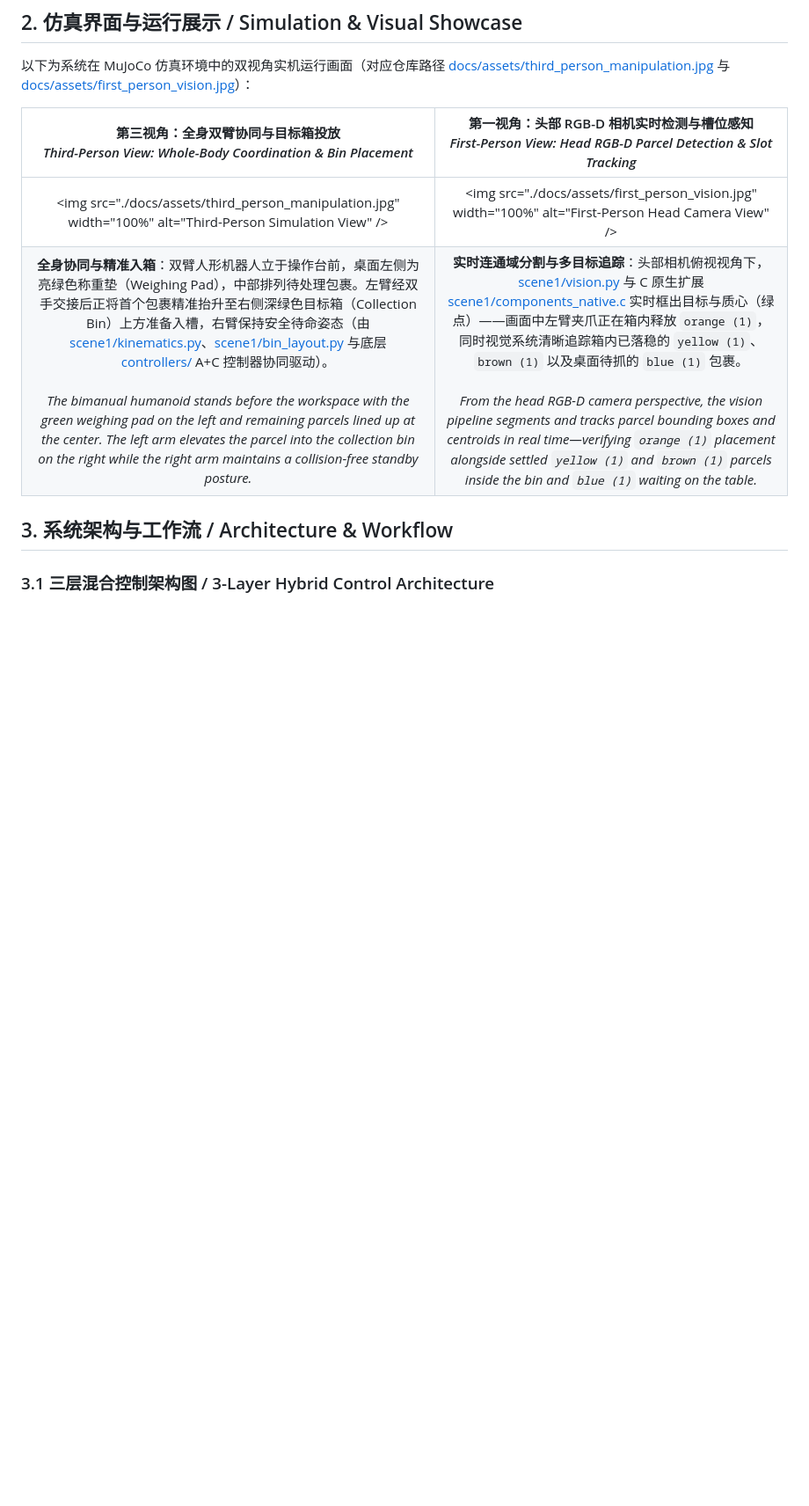
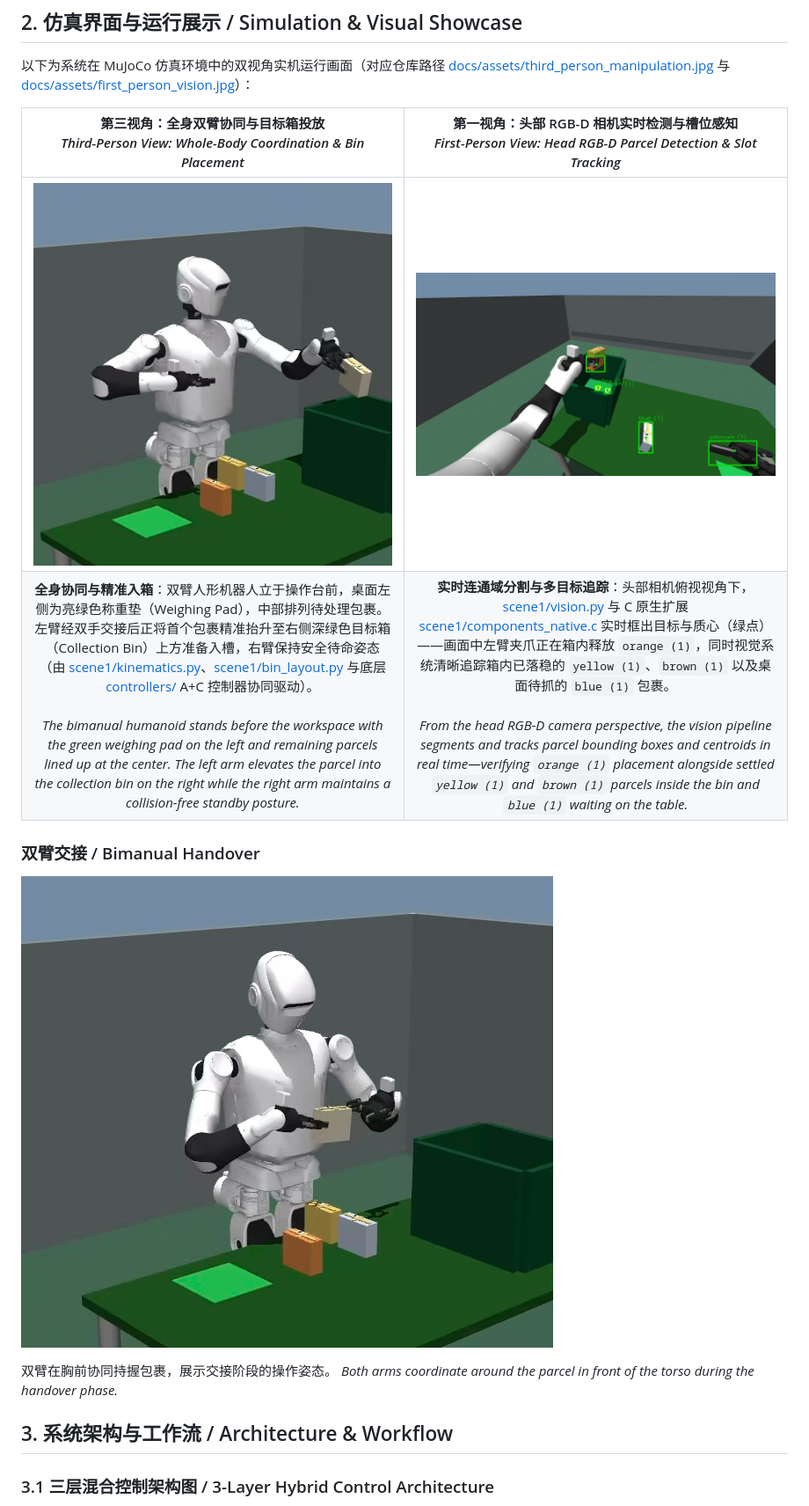
Before and after one commit to Krist21a/scene1-ac-v1, a Markdown page: README.md, the part around the change. Shown at 88% size. Drawn GitHub-style; pictures changed too: docs/assets/bimanual_handover.jpg (added), docs/assets/first_person_vision.jpg (added), docs/assets/third_person_manipulation.jpg (added); blank space fills up the shorter version.

Commit message:
docs: fix README image markup and add Scene1 screenshots

```diff
--- a/README.md
+++ b/README.md
@@ -45,8 +45,15 @@ Instead of relaxing simulator physics or blindly retraining end-to-end models fr
 
 | 第三视角：全身双臂协同与目标箱投放<br/>*Third-Person View: Whole-Body Coordination & Bin Placement* | 第一视角：头部 RGB-D 相机实时检测与槽位感知<br/>*First-Person View: Head RGB-D Parcel Detection & Slot Tracking* |
 | :---: | :---: |
-| &lt;img src=&quot;./docs/assets/third_person_manipulation.jpg&quot; width=&quot;100%&quot; alt=&quot;Third-Person Simulation View&quot; /&gt; | &lt;img src=&quot;./docs/assets/first_person_vision.jpg&quot; width=&quot;100%&quot; alt=&quot;First-Person Head Camera View&quot; /&gt; |
+| ![Third-Person Simulation View](./docs/assets/third_person_manipulation.jpg) | ![First-Person Head Camera View](./docs/assets/first_person_vision.jpg) |
 | **全身协同与精准入箱**：双臂人形机器人立于操作台前，桌面左侧为亮绿色称重垫（Weighing Pad），中部排列待处理包裹。左臂经双手交接后正将首个包裹精准抬升至右侧深绿色目标箱（Collection Bin）上方准备入槽，右臂保持安全待命姿态（由 [scene1/kinematics.py](https://www.google.com/search?q=https://github.com/Krist21a/scene1-ac-v1/blob/main/scene1/kinematics.py)、[scene1/bin\_layout.py](https://www.google.com/search?q=https://github.com/Krist21a/scene1-ac-v1/blob/main/scene1/bin_layout.py) 与底层 [controllers/](https://www.google.com/search?q=https://github.com/Krist21a/scene1-ac-v1/tree/main/controllers) A+C 控制器协同驱动）。<br/><br/>*The bimanual humanoid stands before the workspace with the green weighing pad on the left and remaining parcels lined up at the center. The left arm elevates the parcel into the collection bin on the right while the right arm maintains a collision-free standby posture.* | **实时连通域分割与多目标追踪**：头部相机俯视视角下，[scene1/vision.py](https://www.google.com/search?q=https://github.com/Krist21a/scene1-ac-v1/blob/main/scene1/vision.py) 与 C 原生扩展 [scene1/components\_native.c](https://www.google.com/search?q=https://github.com/Krist21a/scene1-ac-v1/blob/main/scene1/components_native.c) 实时框出目标与质心（绿点）——画面中左臂夹爪正在箱内释放 `orange (1)`，同时视觉系统清晰追踪箱内已落稳的 `yellow (1)`、`brown (1)` 以及桌面待抓的 `blue (1)` 包裹。<br/><br/>*From the head RGB-D camera perspective, the vision pipeline segments and tracks parcel bounding boxes and centroids in real time—verifying `orange (1)` placement alongside settled `yellow (1)` and `brown (1)` parcels inside the bin and `blue (1)` waiting on the table.* |
+
+### 双臂交接 / Bimanual Handover
+
+![Bimanual Parcel Handover](docs/assets/bimanual_handover.jpg)
+
+双臂在胸前协同持握包裹，展示交接阶段的操作姿态。
+*Both arms coordinate around the parcel in front of the torso during the handover phase.*
 
 ## 3. 系统架构与工作流 / Architecture & Workflow
 
```
